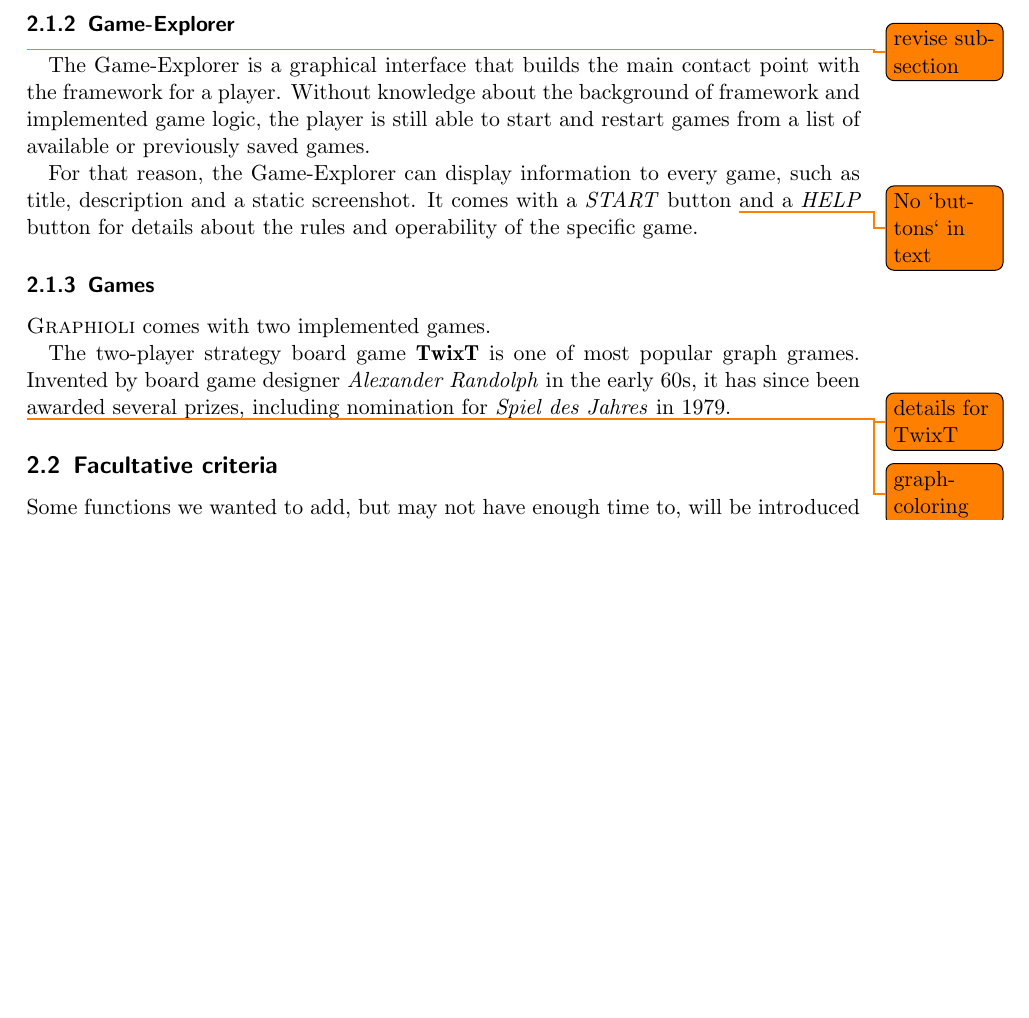
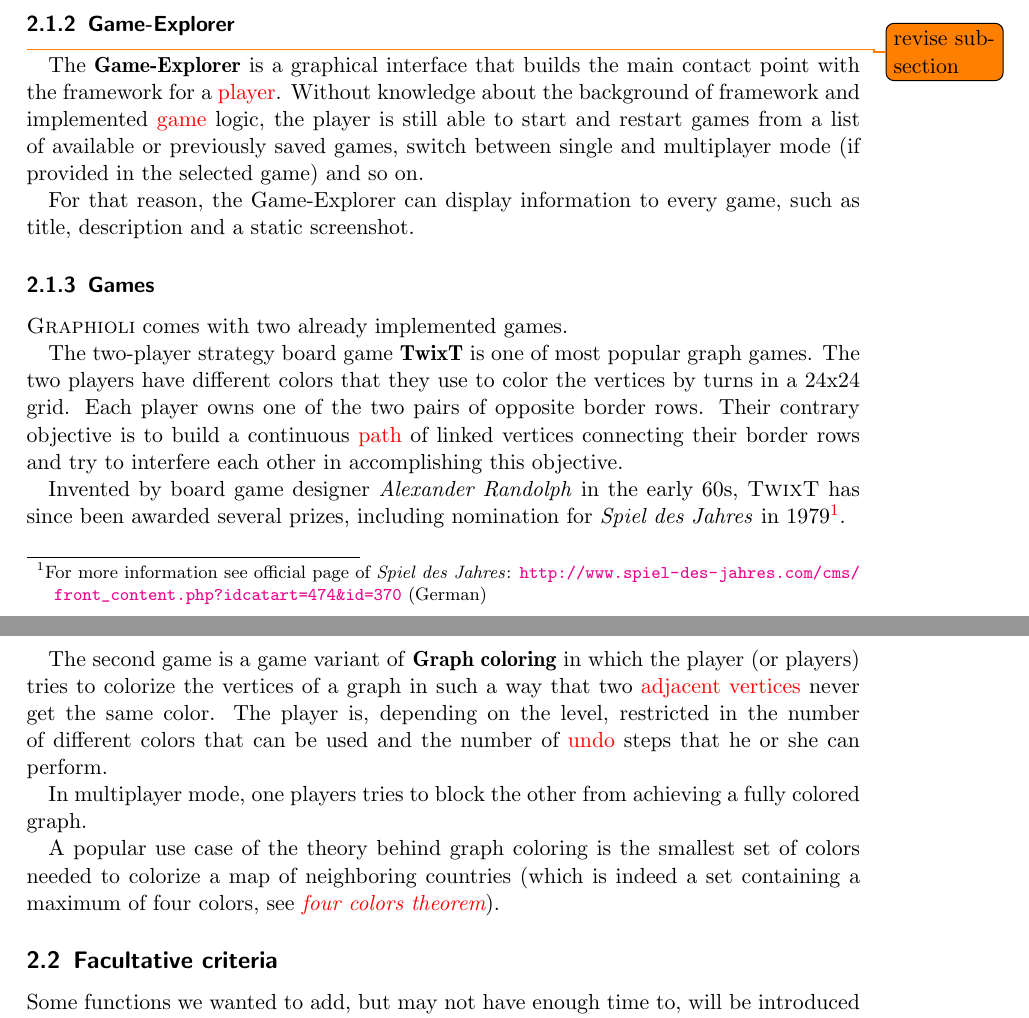
Before and after one commit to EmDee/Graphioli, a LaTeX document (pflichtenheft/pflichtenheft.tex, which reads pflichtenheft/musskriterien.tex): part of page 6 of 31 before the commit and two parts of pages 6 and 7 of 32 after it, the two joined at a grey line, cut so that both start at the same text, the shorter picture padded with empty space. Compiled offline with pdfLaTeX.

Commit message:
Corrected mixing up of vertex/edge, extended mandatories.

```diff
--- a/pflichtenheft/musskriterien.tex
+++ b/pflichtenheft/musskriterien.tex
@@ -11,11 +11,13 @@ In order to facilitate easy implementations, {\graphioli} comes with elaborate \
 
 \subsubsection{Game-Explorer}
 \todo{revise subsection}
-The Game-Explorer is a graphical interface that builds the main contact point with the framework for a player. Without knowledge about the background of framework and implemented game logic, the player is still able to start and restart games from a list of available or previously saved games.\par
-For that reason, the Game-Explorer can display information to every game, such as title, description and a static screenshot. It comes with a \emph{START} button \todo{No `buttons` in text} and a \emph{HELP} button for details about the rules and operability of the specific game.\par
+The \textbf{Game-Explorer} is a graphical interface that builds the main contact point with the framework for a \gls{player}. Without knowledge about the background of framework and implemented \gls{game} logic, the player is still able to start and restart games from a list of available or previously saved games, switch between single and multiplayer mode (if provided in the selected game) and so on.\par
+For that reason, the Game-Explorer can display information to every game, such as title, description and a static screenshot.\par
 
 \subsubsection{Games}
-{\graphioli} comes with two implemented games.\par
-The two-player strategy board game \textbf{TwixT} is one of most popular graph grames. Invented by board game designer \emph{Alexander Randolph} in the early 60s, it has since been awarded several prizes, including nomination for \emph{Spiel des Jahres} in 1979.\par
-\todo{details for TwixT}
-\todo{graph-coloring}\par
+{\graphioli} comes with two already implemented games.\par
+The two-player strategy board game \textbf{\textsc{TwixT}} is one of most popular graph games. The two players have different colors that they use to color the vertices by turns in a 24x24 grid. Each player owns one of the two pairs of opposite border rows. Their contrary objective is to build a continuous \gls{path} of linked vertices connecting their border rows and try to interfere each other in accomplishing this objective.\par
+Invented by board game designer \emph{Alexander Randolph} in the early 60s, \textsc{TwixT} has since been awarded several prizes, including nomination for \emph{Spiel des Jahres} in 1979\footnote{For more information see official page of \emph{Spiel des Jahres}: \url{http://www.spiel-des-jahres.com/cms/front_content.php?idcatart=474&id=370} (German)}.\par
+The second game is a game variant of \textbf{\textsc{Graph coloring}} in which the player (or players) tries to colorize the vertices of a graph in such a way that two \gls{adjacent} \glspl{vertex} never get the same color. The player is, depending on the level, restricted in the number of different colors that can be used and the number of \gls{undo} steps that he or she can perform.\par
+In multiplayer mode, one players tries to block the other from achieving a fully colored graph.\par
+A popular use case of the theory behind graph coloring is the smallest set of colors needed to colorize a map of neighboring countries (which is indeed a set containing a maximum of four colors, see \emph{\gls{four-colors-theorem}}).\par
```
Also changed, not shown: pflichtenheft/abgrenzungskriterien.tex (+1 -1 lines), pflichtenheft/einleitung.tex (+2 -2 lines), pflichtenheft/glossar.tex (+1 -0 lines), pflichtenheft/musskriterien.tex (2 more changed lines).
